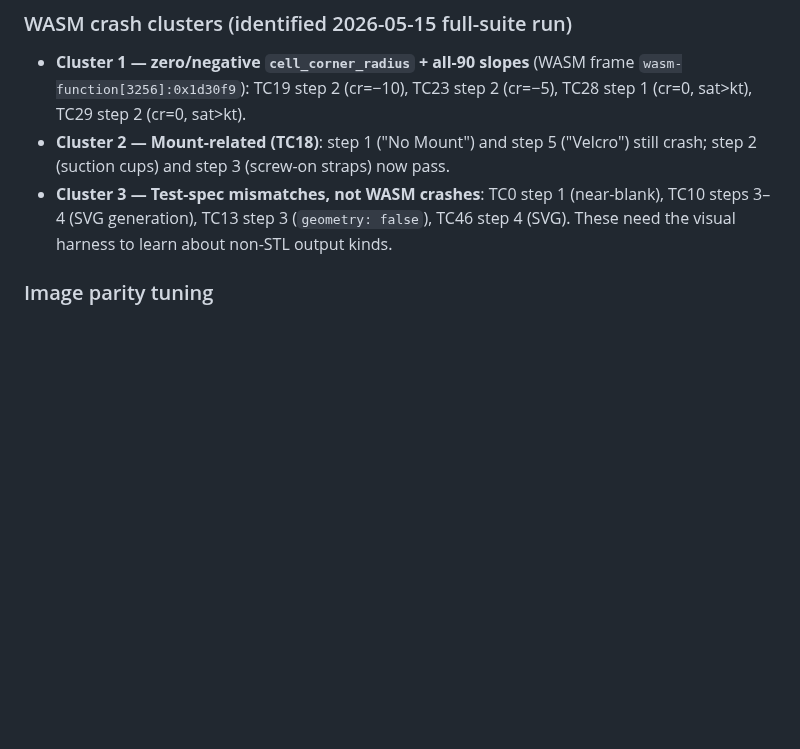
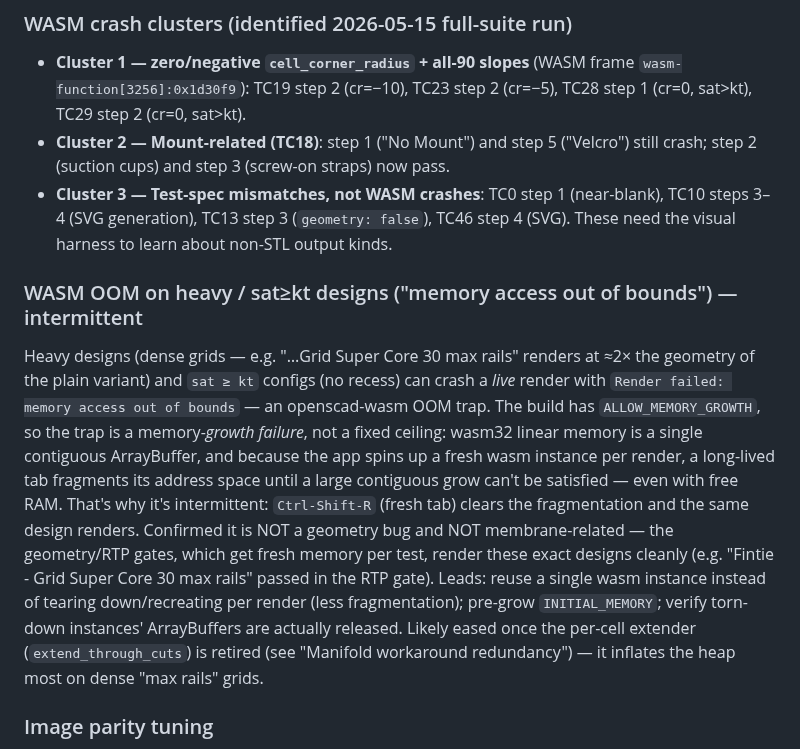
Before and after one commit to Volksswitch/keyguard-designer-web, a Markdown page: CLAUDE.md, the part around the change. Rendered like a GitHub page; blank space fills up the shorter version.

Commit message:
docs: log intermittent WASM OOM ("memory access out of bounds") on heavy/sat>=kt designs
Growth-failure trap from wasm32 contiguous-memory fragmentation across per-render
instances; cleared by tab reload. Confirmed not geometry/membrane-related (gates
render these designs cleanly with fresh memory). Notes leads + link to retiring the
per-cell extender.

Co-Authored-By: Claude Opus 4.7 <noreply@anthropic.com>

```diff
--- a/CLAUDE.md
+++ b/CLAUDE.md
@@ -88,6 +88,22 @@ removal as its own change with its own geometry-gate run.
 - **Cluster 3 — Test-spec mismatches, not WASM crashes**: TC0 step 1 (near-blank),
   TC10 steps 3–4 (SVG generation), TC13 step 3 (`geometry: false`), TC46 step 4 (SVG).
   These need the visual harness to learn about non-STL output kinds.
+
+### WASM OOM on heavy / sat≥kt designs ("memory access out of bounds") — intermittent
+Heavy designs (dense grids — e.g. "…Grid Super Core 30 max rails" renders at ≈2× the geometry
+of the plain variant) and `sat ≥ kt` configs (no recess) can crash a *live* render with
+`Render failed: memory access out of bounds` — an openscad-wasm OOM trap. The build has
+`ALLOW_MEMORY_GROWTH`, so the trap is a memory-*growth failure*, not a fixed ceiling: wasm32
+linear memory is a single contiguous ArrayBuffer, and because the app spins up a fresh wasm
+instance per render, a long-lived tab fragments its address space until a large contiguous grow
+can't be satisfied — even with free RAM. That's why it's intermittent: `Ctrl-Shift-R` (fresh
+tab) clears the fragmentation and the same design renders. Confirmed it is NOT a geometry bug and
+NOT membrane-related — the geometry/RTP gates, which get fresh memory per test, render these exact
+designs cleanly (e.g. "Fintie - Grid Super Core 30 max rails" passed in the RTP gate). Leads:
+reuse a single wasm instance instead of tearing down/recreating per render (less fragmentation);
+pre-grow `INITIAL_MEMORY`; verify torn-down instances' ArrayBuffers are actually released. Likely
+eased once the per-cell extender (`extend_through_cuts`) is retired (see "Manifold workaround
+redundancy") — it inflates the heap most on dense "max rails" grids.
 
 ### Image parity tuning
 Both projects capture at 2048×1536. Web uses FOV 22.5° to approximate OpenSCAD's CLI default.
```
